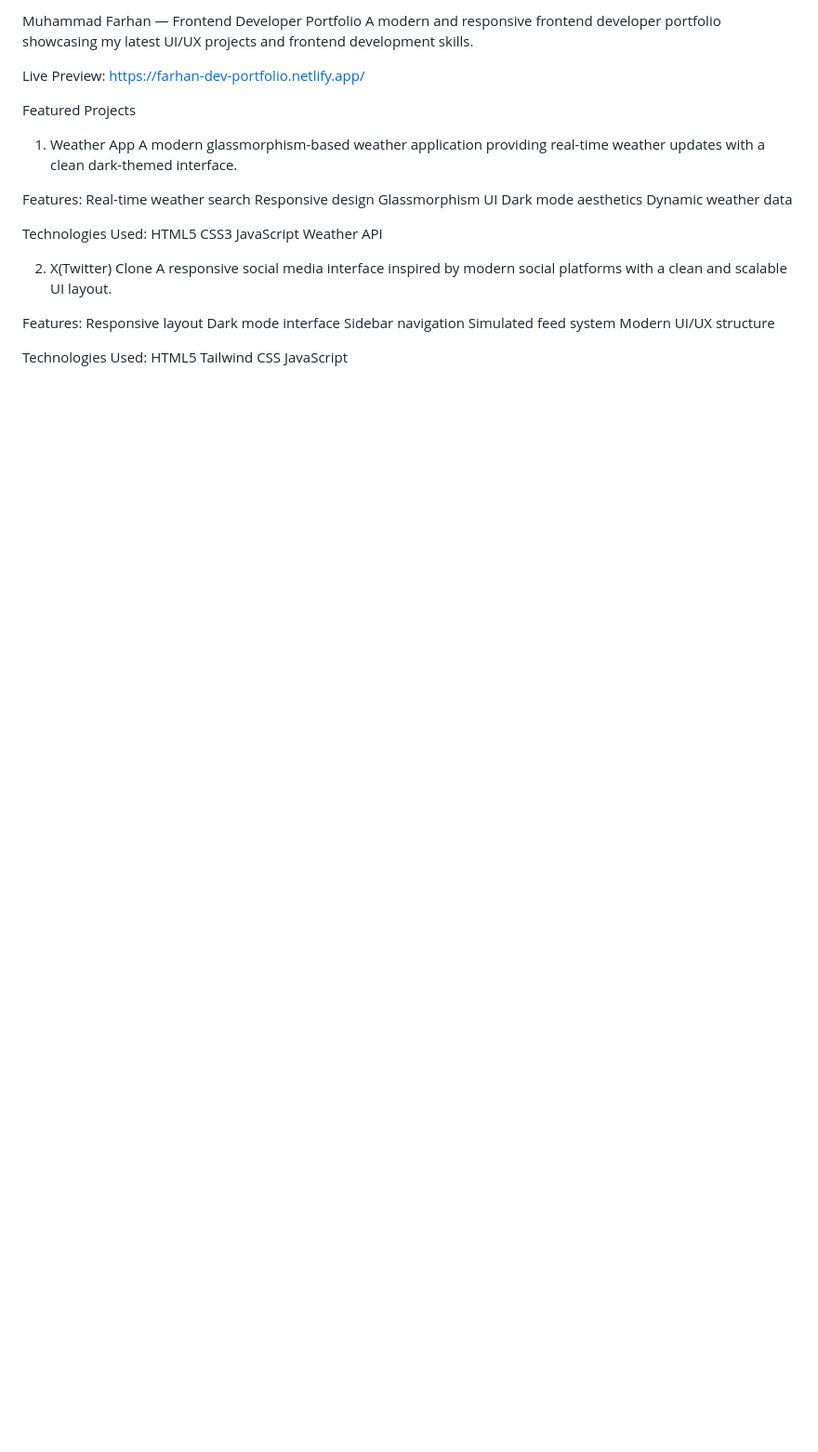
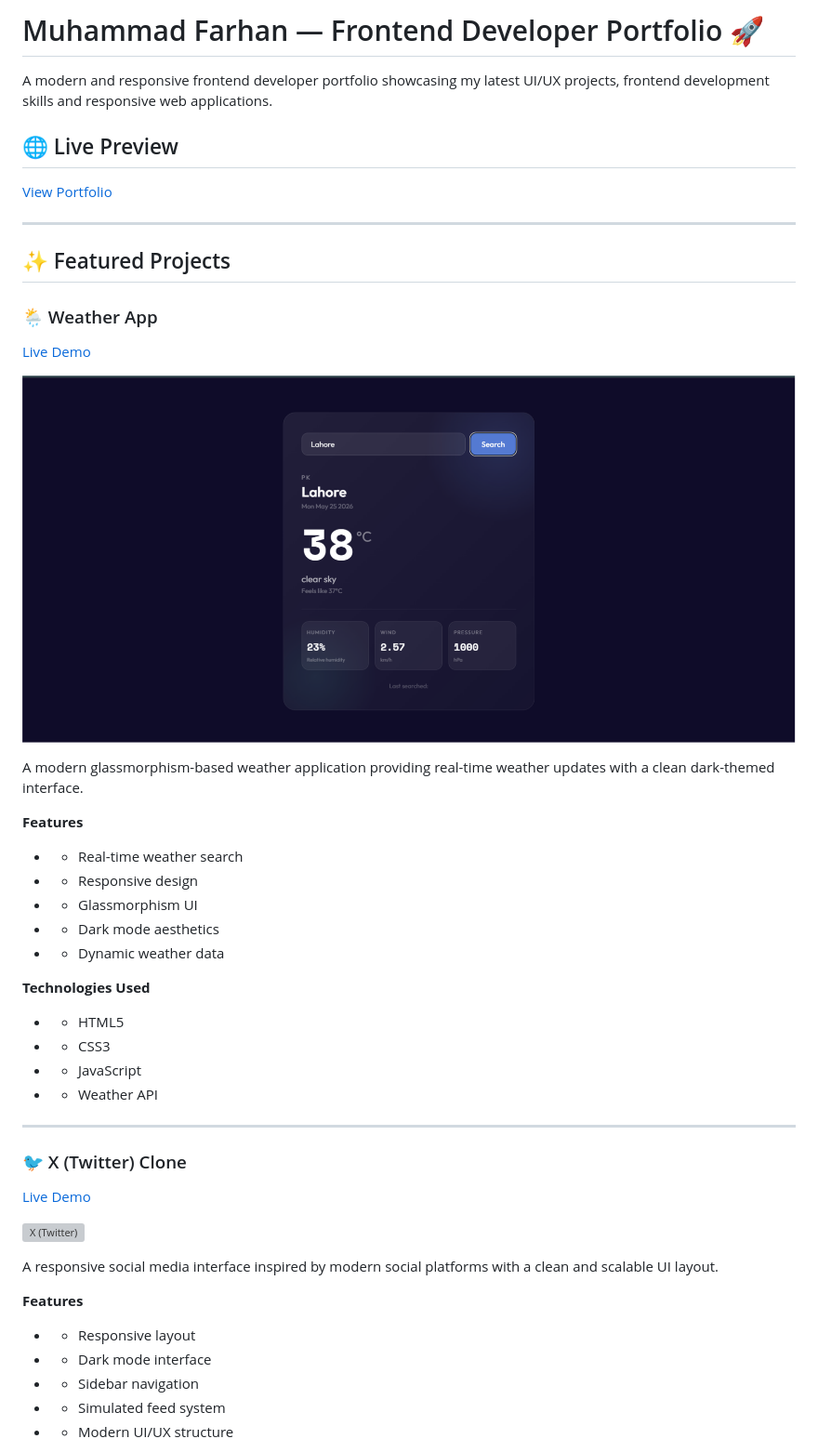
Before and after one commit to Fury85/farhan-frontend-hub, a Markdown page: README.md, the part around the change printed below. Shown: that part at 93% size. Rendered like a GitHub page; pictures changed too: screenshots/Weather-App.png (added); blank space fills up the shorter version; grey boxes are pictures that could not be loaded.

Commit message:
make changes in README

```diff
--- a/README.md
+++ b/README.md
@@ -1,38 +1,53 @@
-Muhammad Farhan — Frontend Developer Portfolio
-A modern and responsive frontend developer portfolio showcasing my latest UI/UX projects and frontend development skills.
+# Muhammad Farhan — Frontend Developer Portfolio 🚀
 
-Live Preview:
-https://farhan-dev-portfolio.netlify.app/
+A modern and responsive frontend developer portfolio showcasing my latest UI/UX projects, frontend development skills and responsive web applications.
 
-Featured Projects
-1. Weather App
+## 🌐 Live Preview
+
+[View Portfolio](https://farhan-dev-portfolio.netlify.app/)
+
+---
+
+## ✨ Featured Projects
+
+### 🌦️ Weather App
+
+[Live Demo](https://magical-dasik-d81b09.netlify.app/)
+
+![Weather App](screenshots/Weather-App.png)
+
 A modern glassmorphism-based weather application providing real-time weather updates with a clean dark-themed interface.
 
-Features:
-Real-time weather search
-Responsive design
-Glassmorphism UI
-Dark mode aesthetics
-Dynamic weather data
+**Features**
 
-Technologies Used:
-HTML5
-CSS3
-JavaScript
-Weather API
+* - Real-time weather search
+* - Responsive design
+* - Glassmorphism UI
+* - Dark mode aesthetics
+* - Dynamic weather data
 
-2. X(Twitter) Clone
+**Technologies Used**
+
+* - HTML5
+* - CSS3
+* - JavaScript
+* - Weather API
+
+---
+
+### 🐦 X (Twitter) Clone
+
+[Live Demo](https://xclone-twitter.netlify.app/)
+
+![X (Twitter)](screenshots/Home-Page.png)
+
 A responsive social media interface inspired by modern social platforms with a clean and scalable UI layout.
 
-Features:
-Responsive layout
-Dark mode interface
-Sidebar navigation
-Simulated feed system
-Modern UI/UX structure
+**Features**
 
-Technologies Used:
-HTML5
-Tailwind CSS
-JavaScript
+* - Responsive layout
+* - Dark mode interface
+* - Sidebar navigation
+* - Simulated feed system
+* - Modern UI/UX structure
 
```
Also changed, not shown: other parts of README.md (+86 -43 lines), screenshots/Feance.png (added), 1 other file.
